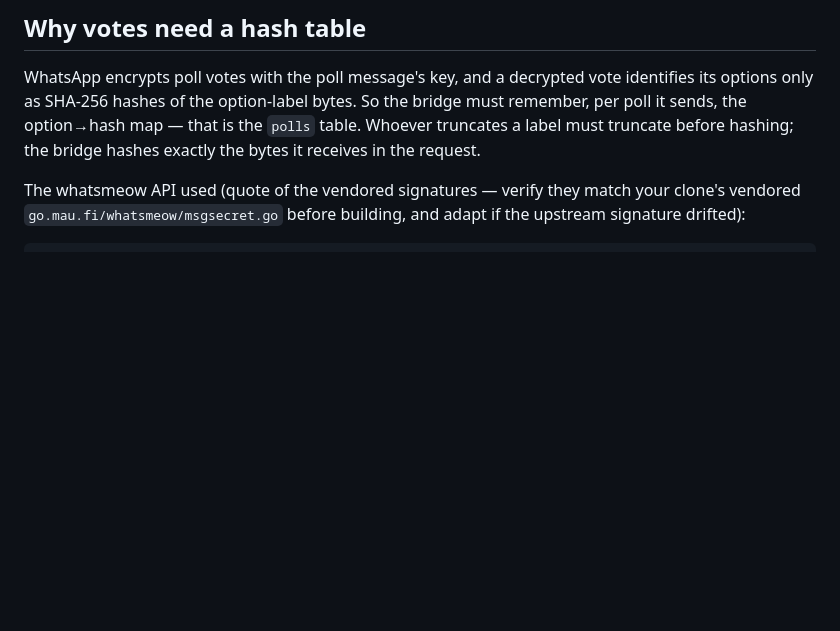
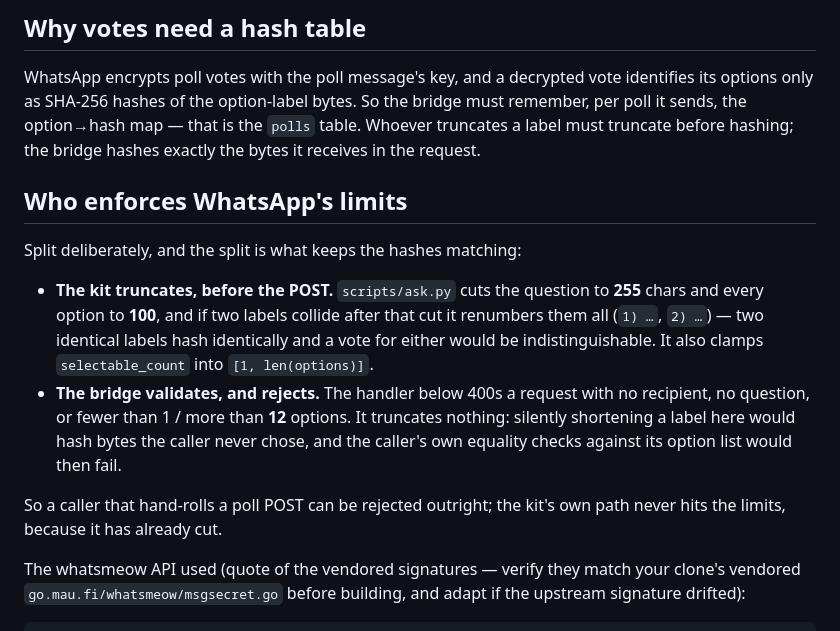
Before and after one commit to RSTjordan/shamash, a Markdown page: patches/bridge-polls.md, the part around the change. GitHub-like rendering; blank space fills up the shorter version.

Commit message:
docs: poll limits and ask()'s real signature, as shipped
Two places where the spec and the patch doc still described an earlier
design of the poll path:

- F1.1 claimed the bridge "defensively truncates rather than erroring". It
  does not, and it must not: the shipped handler 400s a request with no
  recipient, no question or 0/>12 options and truncates nothing, because
  shortening a label after the caller chose it would hash bytes the caller
  never sent. ask.py is what cuts, before the POST.
- F1.2's ask() sketch predates text_aliases, reaction_aliases and jid.
  Brought up to the shipped signature, with what each one is for.
- patches/bridge-polls.md now states the enforced ceilings (question 255,
  12 options, option 100), which side enforces each, and the duplicate-label
  renumbering — the patch doc is what a stranger's install follows, and it
  said nothing about any of it.

No bridge Go code changed.

Co-Authored-By: Claude Fable 5 <noreply@anthropic.com>

```diff
--- a/patches/bridge-polls.md
+++ b/patches/bridge-polls.md
@@ -18,6 +18,25 @@ option-label bytes. So the bridge must remember, per poll it sends,
 the option→hash map — that is the `polls` table. Whoever truncates a
 label must truncate before hashing; the bridge hashes exactly the
 bytes it receives in the request.
+
+## Who enforces WhatsApp's limits
+
+Split deliberately, and the split is what keeps the hashes matching:
+
+- **The kit truncates, before the POST.** `scripts/ask.py` cuts the
+  question to **255** chars and every option to **100**, and if two
+  labels collide after that cut it renumbers them all (`1) …`, `2) …`)
+  — two identical labels hash identically and a vote for either would
+  be indistinguishable. It also clamps `selectable_count` into
+  `[1, len(options)]`.
+- **The bridge validates, and rejects.** The handler below 400s a
+  request with no recipient, no question, or fewer than 1 / more than
+  **12** options. It truncates nothing: silently shortening a label
+  here would hash bytes the caller never chose, and the caller's own
+  equality checks against its option list would then fail.
+
+So a caller that hand-rolls a poll POST can be rejected outright; the
+kit's own path never hits the limits, because it has already cut.
 
 The whatsmeow API used (quote of the vendored signatures — verify they
 match your clone's vendored `go.mau.fi/whatsmeow/msgsecret.go` before
```
Also changed, not shown: 1 other file.
